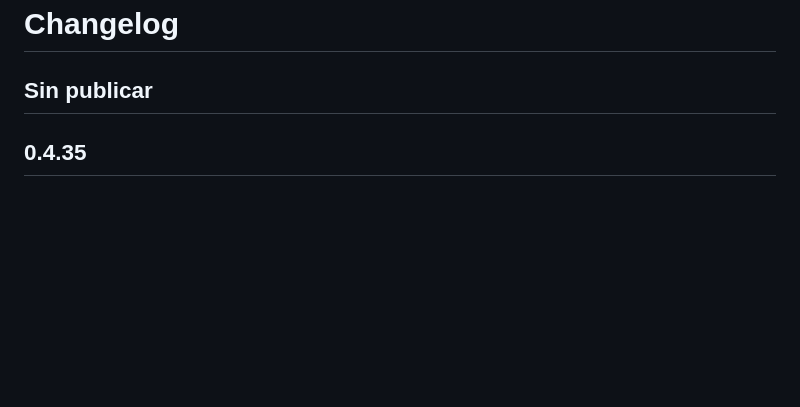
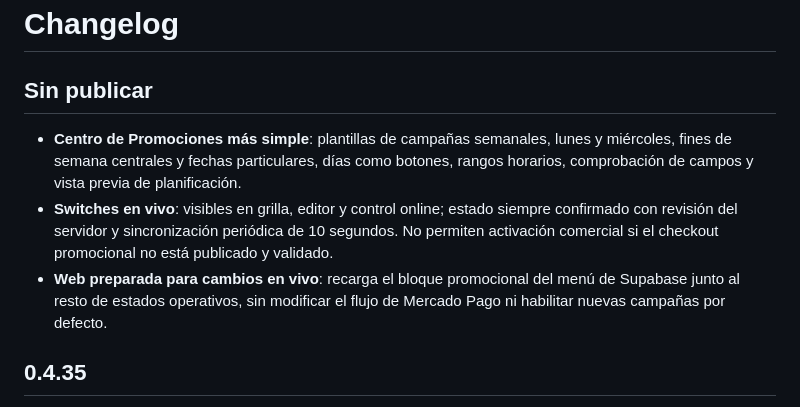
Before and after one commit to danielcamposlozada/sahten, a Markdown page: CHANGELOG.md, the part around the change. GitHub-like rendering; blank space fills up the shorter version.

Commit message:
docs: describir creación guiada y switches operativos de campañas

```diff
--- a/CHANGELOG.md
+++ b/CHANGELOG.md
@@ -1,6 +1,10 @@
 # Changelog
 
 ## Sin publicar
+
+- **Centro de Promociones más simple**: plantillas de campañas semanales, lunes y miércoles, fines de semana centrales y fechas particulares, días como botones, rangos horarios, comprobación de campos y vista previa de planificación.
+- **Switches en vivo**: visibles en grilla, editor y control online; estado siempre confirmado con revisión del servidor y sincronización periódica de 10 segundos. No permiten activación comercial si el checkout promocional no está publicado y validado.
+- **Web preparada para cambios en vivo**: recarga el bloque promocional del menú de Supabase junto al resto de estados operativos, sin modificar el flujo de Mercado Pago ni habilitar nuevas campañas por defecto.
 
 ## 0.4.35
 
```
